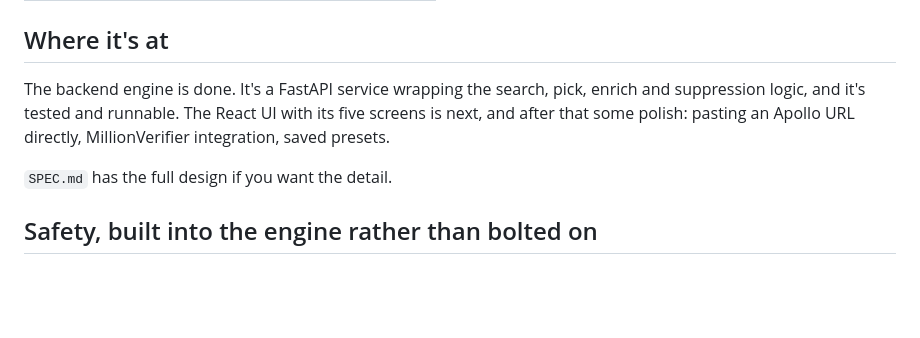
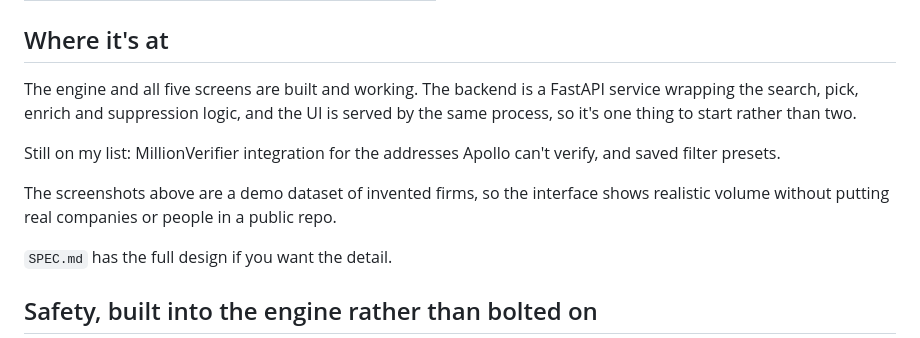
Before and after one commit to ahmad-saud-automation/apollo-lead-tool, a Markdown page: README.md, the part around one of its changes. GitHub-like rendering; blank space fills up the shorter version.

```diff
--- a/README.md
+++ b/README.md
@@ -60,7 +91,11 @@ First few steps in there:
 
 ## Where it's at
 
-The backend engine is done. It's a FastAPI service wrapping the search, pick, enrich and suppression logic, and it's tested and runnable. The React UI with its five screens is next, and after that some polish: pasting an Apollo URL directly, MillionVerifier integration, saved presets.
+The engine and all five screens are built and working. The backend is a FastAPI service wrapping the search, pick, enrich and suppression logic, and the UI is served by the same process, so it's one thing to start rather than two.
+
+Still on my list: MillionVerifier integration for the addresses Apollo can't verify, and saved filter presets.
+
+The screenshots above are a demo dataset of invented firms, so the interface shows realistic volume without putting real companies or people in a public repo.
 
 `SPEC.md` has the full design if you want the detail.
 
```
Also changed, not shown: other parts of README.md (+36 -5 lines), docs/01-new-search.png (added), docs/02-preview.png (added), docs/03-results.png (added), docs/04-history.png (added), 4 other files.
